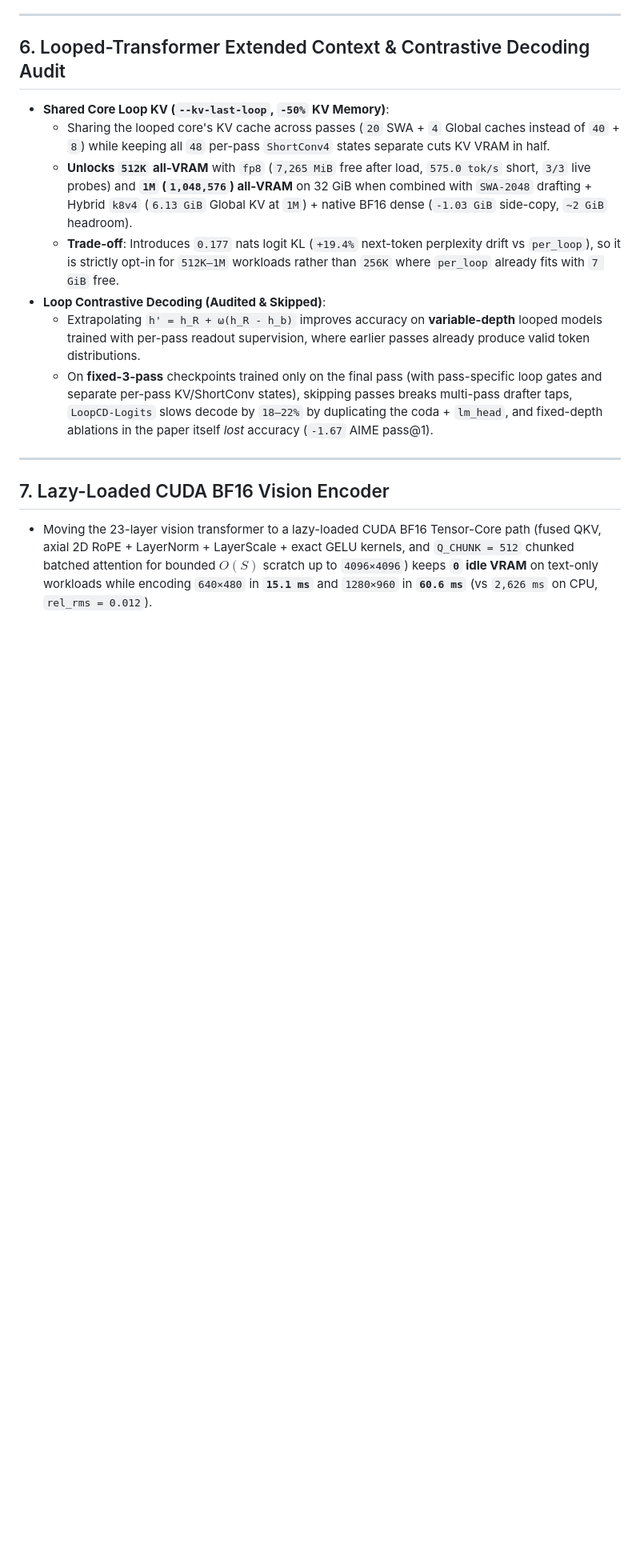
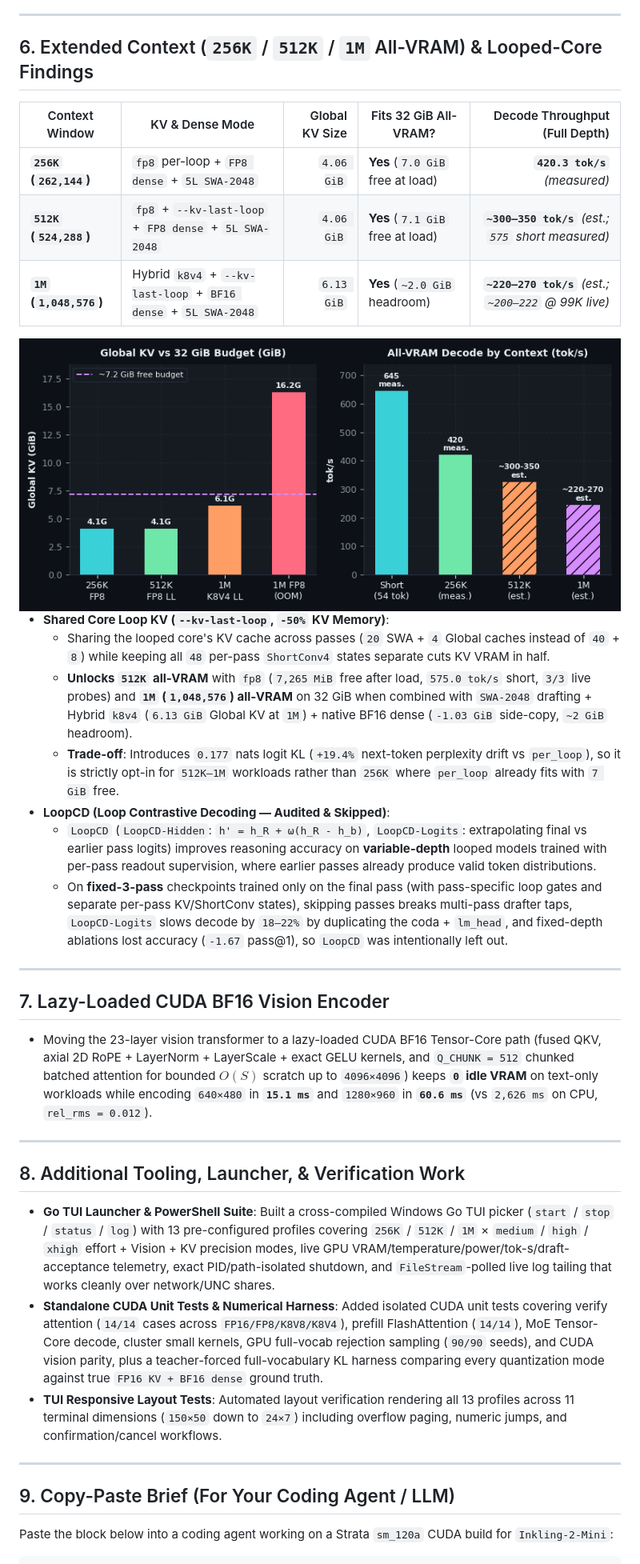
Before and after one commit to IronWolve/stuff, a Markdown page: README.md, the part around one of its changes. Shown at 80% size. GitHub-like rendering; pictures changed too: charts/context-scaling.png (added); blank space fills up the shorter version.

```diff
--- a/README.md
+++ b/README.md
@@ -120,18 +120,41 @@ Measured against true **`FP16 KV + BF16 dense`** ground-truth full-vocabulary lo
 
 ---
 
-## 6. Looped-Transformer Extended Context & Contrastive Decoding Audit
+## 6. Extended Context (`256K` / `512K` / `1M` All-VRAM) & Looped-Core Findings
+
+| Context Window | KV & Dense Mode | Global KV Size | Fits 32 GiB All-VRAM? | Decode Throughput (Full Depth) |
+|---|---|---:|---|---:|
+| **`256K` (`262,144`)** | `fp8` per-loop + `FP8 dense` + `5L SWA-2048` | `4.06 GiB` | **Yes** (`7.0 GiB` free at load) | **`420.3 tok/s`** *(measured)* |
+| **`512K` (`524,288`)** | `fp8` + `--kv-last-loop` + `FP8 dense` + `5L SWA-2048` | `4.06 GiB` | **Yes** (`7.1 GiB` free at load) | **`~300–350 tok/s`** *(est.; `575` short measured)* |
+| **`1M` (`1,048,576`)** | Hybrid `k8v4` + `--kv-last-loop` + `BF16 dense` + `5L SWA-2048` | `6.13 GiB` | **Yes** (`~2.0 GiB` headroom) | **`~220–270 tok/s`** *(est.; `~200–222` @ 99K live)* |
+
+<img src="charts/context-scaling.png" alt="256K, 512K, and 1M All-VRAM Context Scaling" width="820" />
 
 - **Shared Core Loop KV (`--kv-last-loop`, `-50%` KV Memory)**:
   - Sharing the looped core's KV cache across passes (`20` SWA + `4` Global caches instead of `40` + `8`) while keeping all `48` per-pass `ShortConv4` states separate cuts KV VRAM in half.
   - **Unlocks `512K` all-VRAM** with `fp8` (`7,265 MiB` free after load, `575.0 tok/s` short, `3/3` live probes) and **`1M` (`1,048,576`) all-VRAM** on 32 GiB when combined with `SWA-2048` drafting + Hybrid `k8v4` (`6.13 GiB` Global KV at `1M`) + native BF16 dense (`-1.03 GiB` side-copy, `~2 GiB` headroom).
   - **Trade-off**: Introduces `0.177` nats logit KL (`+19.4%` next-token perplexity drift vs `per_loop`), so it is strictly opt-in for `512K–1M` workloads rather than `256K` where `per_loop` already fits with `7 GiB` free.
-- **Loop Contrastive Decoding (Audited & Skipped)**:
-  - Extrapolating `h' = h_R + ω(h_R - h_b)` improves accuracy on **variable-depth** looped models trained with per-pass readout supervision, where earlier passes already produce valid token distributions.
-  - On **fixed-3-pass** checkpoints trained only on the final pass (with pass-specific loop gates and separate per-pass KV/ShortConv states), skipping passes breaks multi-pass drafter taps, `LoopCD-Logits` slows decode by `18–22%` by duplicating the coda + `lm_head`, and fixed-depth ablations in the paper itself *lost* accuracy (`-1.67` AIME pass@1).
+- **LoopCD (Loop Contrastive Decoding — Audited & Skipped)**:
+  - `LoopCD` (`LoopCD-Hidden`: `h' = h_R + ω(h_R - h_b)`, `LoopCD-Logits`: extrapolating final vs earlier pass logits) improves reasoning accuracy on **variable-depth** looped models trained with per-pass readout supervision, where earlier passes already produce valid token distributions.
+  - On **fixed-3-pass** checkpoints trained only on the final pass (with pass-specific loop gates and separate per-pass KV/ShortConv states), skipping passes breaks multi-pass drafter taps, `LoopCD-Logits` slows decode by `18–22%` by duplicating the coda + `lm_head`, and fixed-depth ablations lost accuracy (`-1.67` pass@1), so `LoopCD` was intentionally left out.
 
 ---
 
 ## 7. Lazy-Loaded CUDA BF16 Vision Encoder
 
 - Moving the 23-layer vision transformer to a lazy-loaded CUDA BF16 Tensor-Core path (fused QKV, axial 2D RoPE + LayerNorm + LayerScale + exact GELU kernels, and `Q_CHUNK = 512` chunked batched attention for bounded $O(S)$ scratch up to `4096×4096`) keeps **`0` idle VRAM** on text-only workloads while encoding `640×480` in **`15.1 ms`** and `1280×960` in **`60.6 ms`** (vs `2,626 ms` on CPU, `rel_rms = 0.012`).
+
+---
+
+## 8. Additional Tooling, Launcher, & Verification Work
+
+- **Go TUI Launcher & PowerShell Suite**: Built a cross-compiled Windows Go TUI picker (`start` / `stop` / `status` / `log`) with 13 pre-configured profiles covering `256K` / `512K` / `1M` × `medium` / `high` / `xhigh` effort + Vision + KV precision modes, live GPU VRAM/temperature/power/tok-s/draft-acceptance telemetry, exact PID/path-isolated shutdown, and `FileStream`-polled live log tailing that works cleanly over network/UNC shares.
+- **Standalone CUDA Unit Tests & Numerical Harness**: Added isolated CUDA unit tests covering verify attention (`14/14` cases across `FP16/FP8/K8V8/K8V4`), prefill FlashAttention (`14/14`), MoE Tensor-Core decode, cluster small kernels, GPU full-vocab rejection sampling (`90/90` seeds), and CUDA vision parity, plus a teacher-forced full-vocabulary KL harness comparing every quantization mode against true `FP16 KV + BF16 dense` ground truth.
+- **TUI Responsive Layout Tests**: Automated layout verification rendering all 13 profiles across 11 terminal dimensions (`150×50` down to `24×7`) including overflow paging, numeric jumps, and confirmation/cancel workflows.
+
+---
+
+## 9. Copy-Paste Brief (For Your Coding Agent / LLM)
+
+Paste the block below into a coding agent working on a Strata `sm_120a` CUDA build for `Inkling-2-Mini`:
+
```
Also changed, not shown: other parts of README.md (+43 -13 lines), charts/drafters.png, charts/kv-quality.png, charts/progression.png, 1 other file.
